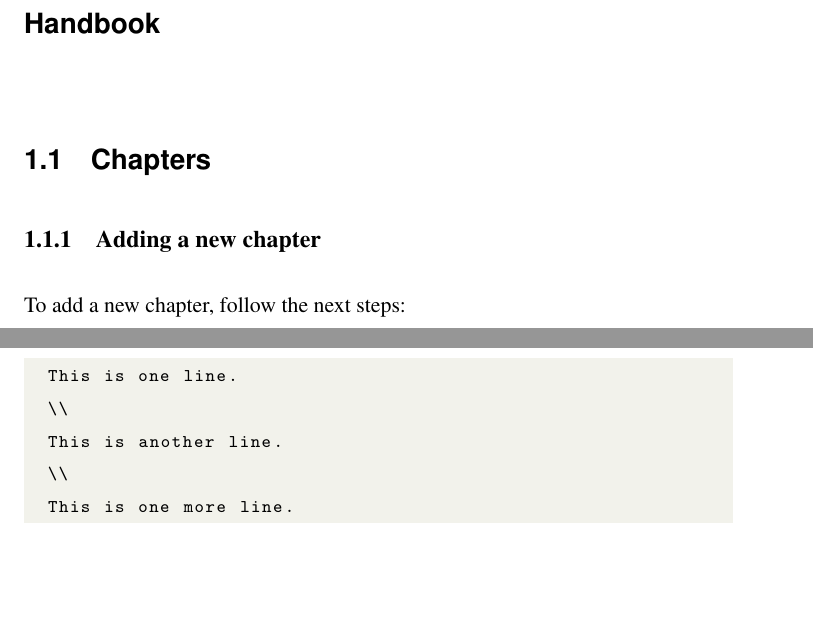
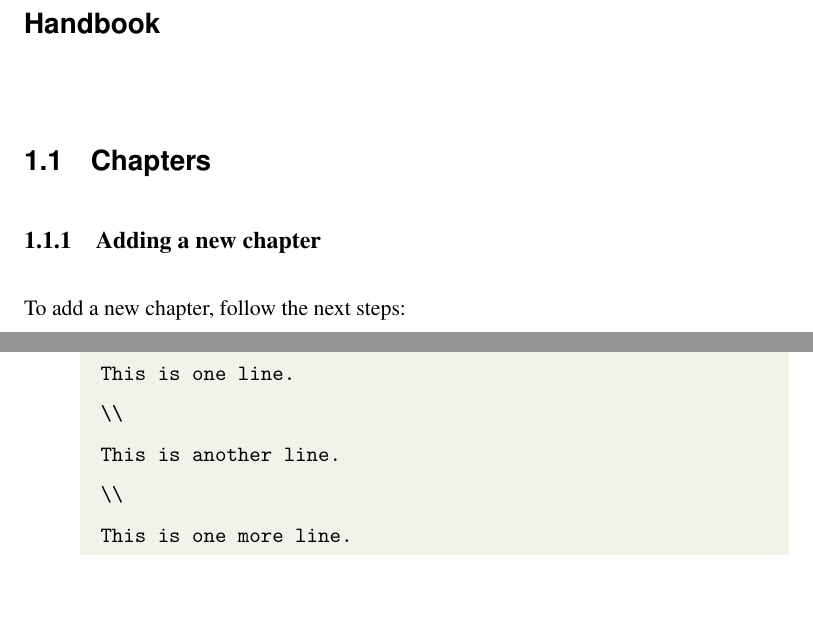
Before and after one commit to maumchaves/upf-thesis-latex, a LaTeX thesis (main.tex, which reads preamble.tex): two parts of pages 15 and 17 of 36 before the commit and two parts of pages 15 and 18 of 38 after it, joined at a grey line, cut so that both start at the same text. Compiled offline with pdfLaTeX.

Commit message:
minor changes

```diff
--- a/preamble.tex
+++ b/preamble.tex
@@ -26,14 +26,9 @@
 \definecolor{codebackcolor}{rgb}{0.95,0.95,0.92}
 \lstdefinestyle{codestyle}{
     backgroundcolor=\color{codebackcolor},
-    basicstyle=\footnotesize\ttfamily,
-    breakatwhitespace=false,
-    breaklines=true,
-    keepspaces=true,
-    showspaces=false,
-    showstringspaces=false,
-    showtabs=false,
-    tabsize=4
+    basicstyle=\ttfamily,
+    tabsize=4,
+    columns=fullflexible,
 }
 \lstset{style=codestyle}
 
```
Also changed, not shown: 1 other file.
